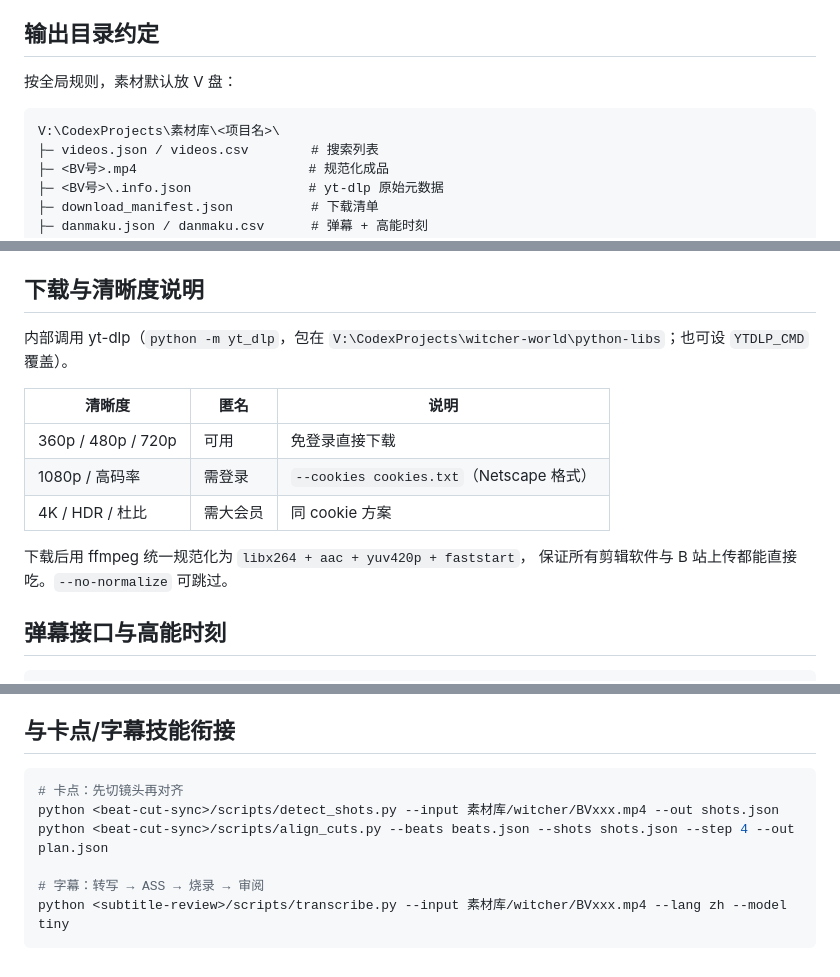
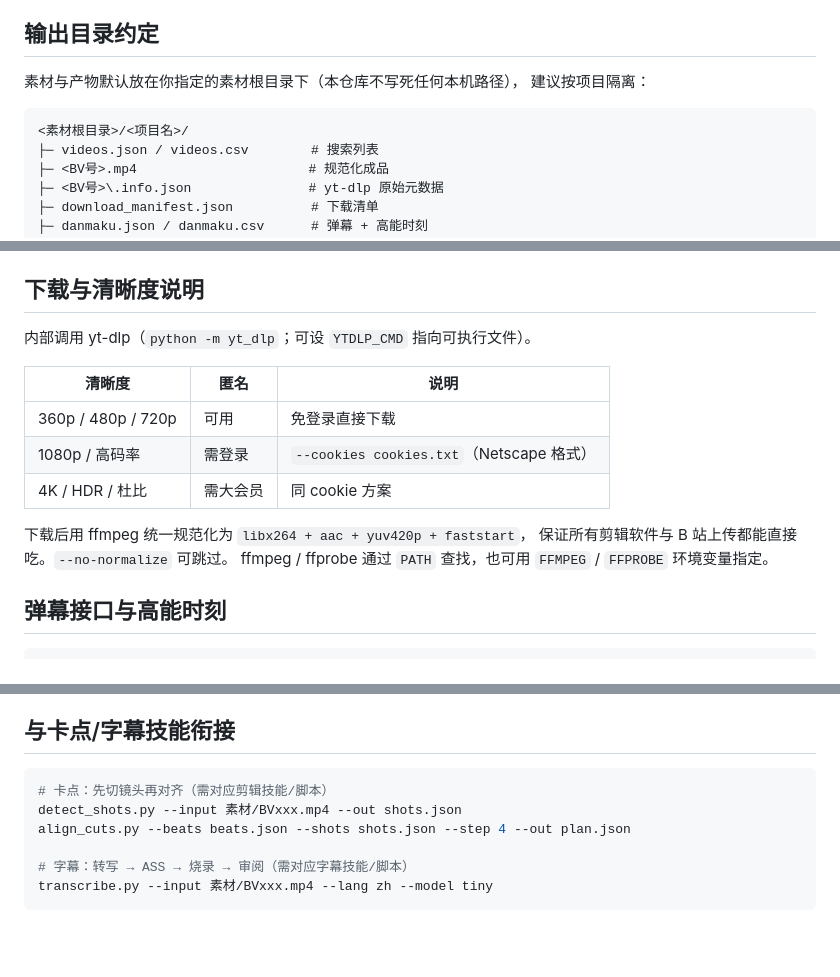
Before and after one commit to zero6689/movie-material-automation, a Markdown page: bilibili-material/references/workflow.md, 3 parts joined by grey strips. Drawn GitHub-style; blank space fills up the shorter version.

````diff
--- a/bilibili-material/references/workflow.md
+++ b/bilibili-material/references/workflow.md
@@ -12,10 +12,11 @@
 
 ## 输出目录约定
 
-按全局规则，素材默认放 V 盘：
+素材与产物默认放在你指定的素材根目录下（本仓库不写死任何本机路径），
+建议按项目隔离：
 
 ```text
-V:\CodexProjects\素材库\<项目名>\
+<素材根目录>/<项目名>/
 ├─ videos.json / videos.csv        # 搜索列表
 ├─ <BV号>.mp4                      # 规范化成品
 ├─ <BV号>\.info.json               # yt-dlp 原始元数据
@@ -41,8 +42,7 @@ _uuid/b_lsid/sid/innersign）。缺少时会触发风控：旧接口 412，新
 
 ## 下载与清晰度说明
 
-内部调用 yt-dlp（`python -m yt_dlp`，包在
-`V:\CodexProjects\witcher-world\python-libs`；也可设 `YTDLP_CMD` 覆盖）。
+内部调用 yt-dlp（`python -m yt_dlp`；可设 `YTDLP_CMD` 指向可执行文件）。
 
 | 清晰度 | 匿名 | 说明 |
 | --- | --- | --- |
@@ -52,6 +52,7 @@ _uuid/b_lsid/sid/innersign）。缺少时会触发风控：旧接口 412，新
 
 下载后用 ffmpeg 统一规范化为 `libx264 + aac + yuv420p + faststart`，
 保证所有剪辑软件与 B 站上传都能直接吃。`--no-normalize` 可跳过。
+ffmpeg / ffprobe 通过 `PATH` 查找，也可用 `FFMPEG` / `FFPROBE` 环境变量指定。
 
 ## 弹幕接口与高能时刻
 
@@ -235,10 +177,10 @@ https://assets.mixkit.co/videos/<id>/<id>-1080.mp4  （部分视频有，HEAD
 ## 与卡点/字幕技能衔接
 
 ```bash
-# 卡点：先切镜头再对齐
-python <beat-cut-sync>/scripts/detect_shots.py --input 素材库/witcher/BVxxx.mp4 --out shots.json
-python <beat-cut-sync>/scripts/align_cuts.py --beats beats.json --shots shots.json --step 4 --out plan.json
+# 卡点：先切镜头再对齐（需对应剪辑技能/脚本）
+detect_shots.py --input 素材/BVxxx.mp4 --out shots.json
+align_cuts.py --beats beats.json --shots shots.json --step 4 --out plan.json
 
-# 字幕：转写 → ASS → 烧录 → 审阅
-python <subtitle-review>/scripts/transcribe.py --input 素材库/witcher/BVxxx.mp4 --lang zh --model tiny
+# 字幕：转写 → ASS → 烧录 → 审阅（需对应字幕技能/脚本）
+transcribe.py --input 素材/BVxxx.mp4 --lang zh --model tiny
 ```
````
Also changed, not shown: other parts of bilibili-material/references/workflow.md (+5 -64 lines).
